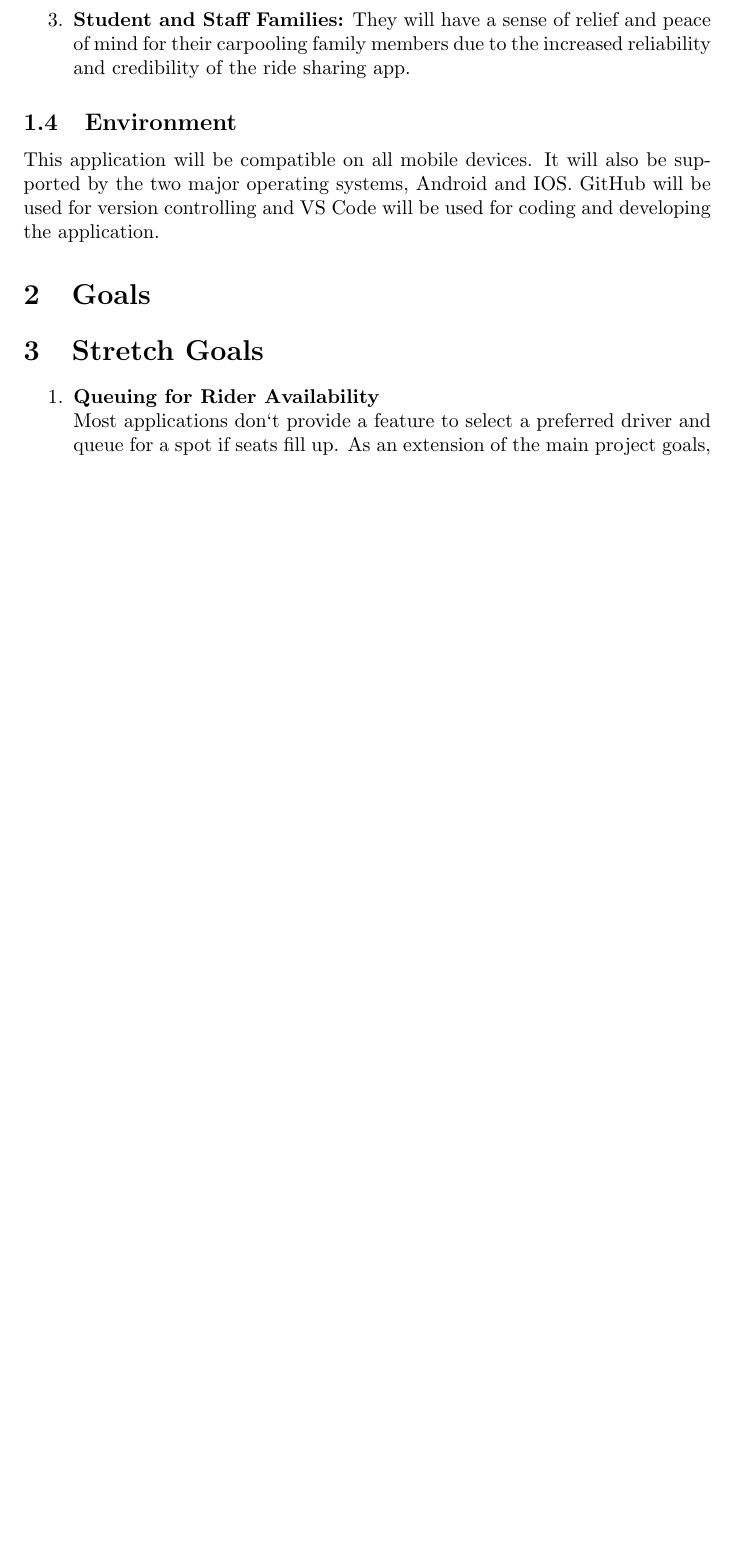
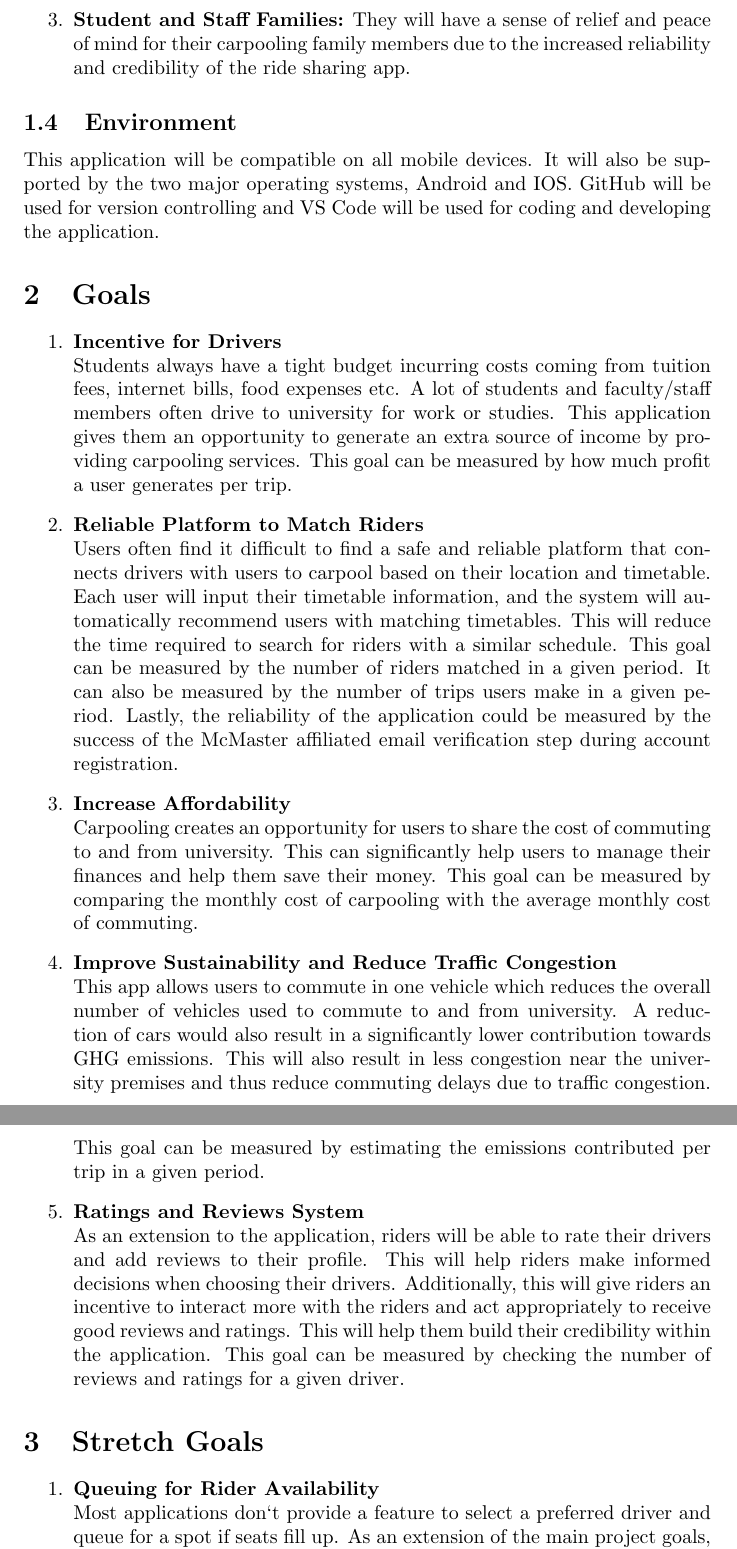
Before and after one commit to hitchly/hitchly, a LaTeX document (docs/ProblemStatementAndGoals/ProblemStatement.tex): part of page 3 of 5 before the commit and two parts of pages 3 and 4 of 6 after it, the two joined at a grey line, cut so that both start at the same text, the shorter picture padded with empty space. Compiled offline with pdfLaTeX.

Commit message:
Added Goals, #2 (#31)
* Added Goals, #2

* added line #2

* fixed formatting #2

* Changed wording #2

---------

Co-authored-by: Aidan Froggatt <aidanfr@live.ca>
Co-authored-by: Aidan Froggatt <98795493+aidanfroggatt@users.noreply.github.com>

```diff
--- a/docs/ProblemStatementAndGoals/ProblemStatement.tex
+++ b/docs/ProblemStatementAndGoals/ProblemStatement.tex
@@ -95,6 +95,22 @@ The main direct stakeholders are \textbf{McMaster students} and \textbf{McMaster
 This application will be compatible on all mobile devices. It will also be supported by the two major operating systems, Android and IOS. GitHub will be used for version controlling and VS Code will be used for coding and developing the application.
 
 \section{Goals}
+\begin{enumerate}
+\item \textbf{Incentive for Drivers}\\
+Students always have a tight budget incurring costs coming from tuition fees, internet bills, food expenses etc. A lot of students and faculty/staff members often drive to university for work or studies. This application gives them an opportunity to generate an extra source of income by providing carpooling services. This goal can be measured by how much profit a user generates per trip.
+
+\item \textbf{Reliable Platform to Match Riders} \\
+Users often find it difficult to find a safe and reliable platform that connects drivers with users to carpool based on their location and timetable. Each user will input their timetable information, and the system will automatically recommend users with matching timetables. This will reduce the time required to search for riders with a similar schedule. This goal can be measured by the number of riders matched in a given period. It can also be measured by the number of trips users make in a given period. Lastly, the reliability of the application could be measured by the success of the McMaster affiliated email verification step during account registration.
+
+\item \textbf{Increase Affordability} \\
+Carpooling creates an opportunity for users to share the cost of commuting to and from university. This can significantly help users to manage their finances and help them save their money. This goal can be measured by comparing the monthly cost of carpooling with the average monthly cost of commuting.
+
+\item \textbf{Improve Sustainability and Reduce Traffic Congestion} \\
+This app allows users to commute in one vehicle which reduces the overall number of vehicles used to commute to and from university. A reduction of cars would also result in a significantly lower contribution towards GHG emissions. This will also result in less congestion near the university premises and thus reduce commuting delays due to traffic congestion.  This goal can be measured by estimating the emissions contributed per trip in a given period.
+
+\item \textbf{Ratings and Reviews System} \\
+As an extension to the application, riders will be able to rate their drivers and add reviews to their profile. This will help riders make informed decisions when choosing their drivers. Additionally, this will give riders an incentive to interact more with the riders and act appropriately to receive good reviews and ratings. This will help them build their credibility within the application. This goal can be measured by checking the number of reviews and ratings for a given driver.
+\end{enumerate}
 
 \section{Stretch Goals}
 \begin{enumerate}
```
